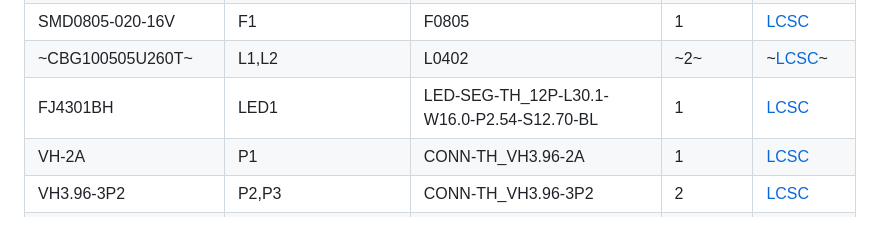
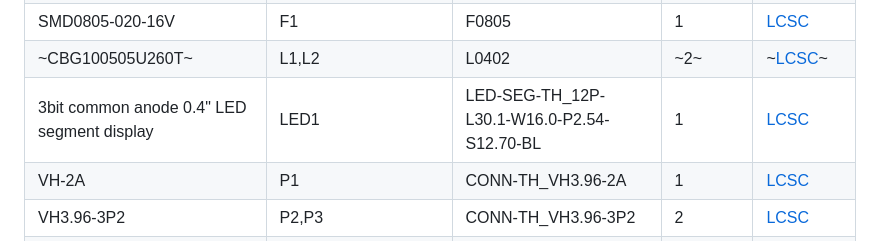
Before and after one commit to DurandA/reflow946, a Markdown page: hardware/README.md, the part around the change printed below. Drawn GitHub-style.

Commit message:
Change segment display reference

```diff
--- a/hardware/README.md
+++ b/hardware/README.md
@@ -33,7 +32,7 @@ Contributions in converting the project to KiCad are welcome.
 | HDR-M-2.54_2x3 | ESP-PROG | HDR-M-2.54_2X3 | 1 | [LCSC](https://lcsc.com/product-detail/C65114.html) |
 | SMD0805-020-16V | F1 | F0805 | 1 | [LCSC](https://lcsc.com/product-detail/C70057.html) |
 | ~CBG100505U260T~ | L1,L2 | L0402 | ~2~ | ~[LCSC](https://lcsc.com/product-detail/C668229.html)~ |
-| FJ4301BH | LED1 | LED-SEG-TH_12P-L30.1-W16.0-P2.54-S12.70-BL | 1 | [LCSC](https://lcsc.com/product-detail/C10706.html) |
+| 3bit common anode 0.4" LED segment display | LED1 | LED-SEG-TH_12P-L30.1-W16.0-P2.54-S12.70-BL | 1 | [LCSC](https://lcsc.com/product-detail/C105656.html) |
 | VH-2A | P1 | CONN-TH_VH3.96-2A | 1 | [LCSC](https://lcsc.com/product-detail/C16728.html) |
 | VH3.96-3P2 | P2,P3 | CONN-TH_VH3.96-3P2 | 2 | [LCSC](https://lcsc.com/product-detail/C18157.html) |
 | XH-2A | P4 | CONN-TH_XH-2A | 1 | [LCSC](https://lcsc.com/product-detail/C20079.html) |
```
Also changed, not shown: other parts of hardware/README.md (+0 -1 lines).
